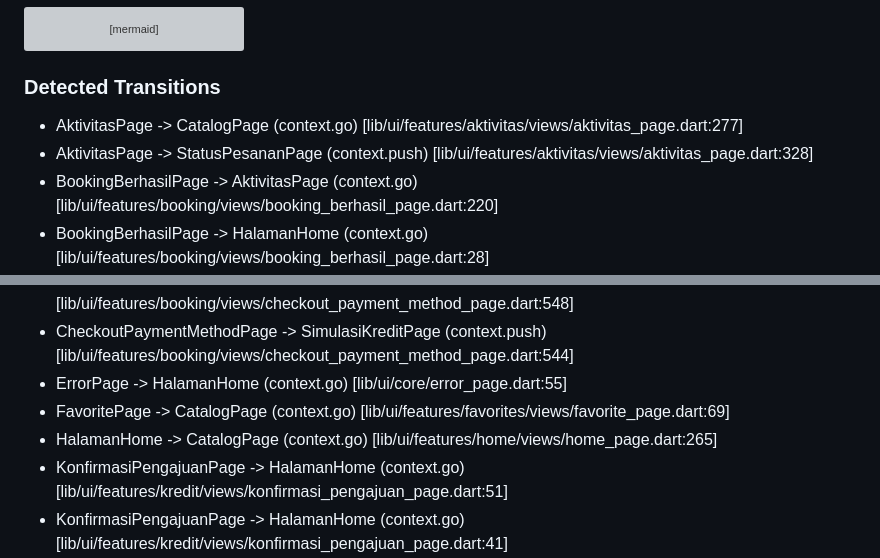
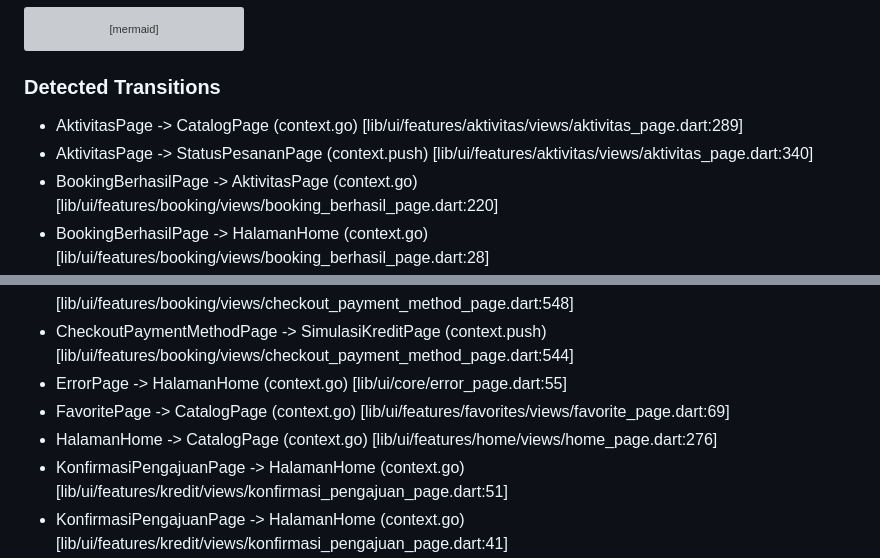
Before and after one commit to aldosebastian1/Aplikasi-Mobile-Hondaku, a Markdown page: flow.md, 2 parts joined by grey strips. GitHub-like rendering; grey boxes are pictures that could not be loaded.

Commit message:
perbarui flow.md dengan pembaruan timestamp dan perbaikan referensi transisi halaman

```diff
--- a/flow.md
+++ b/flow.md
@@ -98,8 +98,8 @@ flowchart TD
 
 ### Detected Transitions
 
-- AktivitasPage -> CatalogPage (context.go) [lib/ui/features/aktivitas/views/aktivitas_page.dart:277]
-- AktivitasPage -> StatusPesananPage (context.push) [lib/ui/features/aktivitas/views/aktivitas_page.dart:328]
+- AktivitasPage -> CatalogPage (context.go) [lib/ui/features/aktivitas/views/aktivitas_page.dart:289]
+- AktivitasPage -> StatusPesananPage (context.push) [lib/ui/features/aktivitas/views/aktivitas_page.dart:340]
 - BookingBerhasilPage -> AktivitasPage (context.go) [lib/ui/features/booking/views/booking_berhasil_page.dart:220]
 - BookingBerhasilPage -> HalamanHome (context.go) [lib/ui/features/booking/views/booking_berhasil_page.dart:28]
 - BookingBerhasilPage -> HalamanHome (context.go) [lib/ui/features/booking/views/booking_berhasil_page.dart:246]
@@ -109,7 +109,7 @@ flowchart TD
 - CheckoutPaymentMethodPage -> SimulasiKreditPage (context.push) [lib/ui/features/booking/views/checkout_payment_method_page.dart:544]
 - ErrorPage -> HalamanHome (context.go) [lib/ui/core/error_page.dart:55]
 - FavoritePage -> CatalogPage (context.go) [lib/ui/features/favorites/views/favorite_page.dart:69]
-- HalamanHome -> CatalogPage (context.go) [lib/ui/features/home/views/home_page.dart:265]
+- HalamanHome -> CatalogPage (context.go) [lib/ui/features/home/views/home_page.dart:276]
 - KonfirmasiPengajuanPage -> HalamanHome (context.go) [lib/ui/features/kredit/views/konfirmasi_pengajuan_page.dart:51]
 - KonfirmasiPengajuanPage -> HalamanHome (context.go) [lib/ui/features/kredit/views/konfirmasi_pengajuan_page.dart:41]
 - KonfirmasiPengajuanPage -> HalamanHome (context.go) [lib/ui/features/kredit/views/konfirmasi_pengajuan_page.dart:292]
```
Also changed, not shown: other parts of flow.md (+1 -1 lines).
